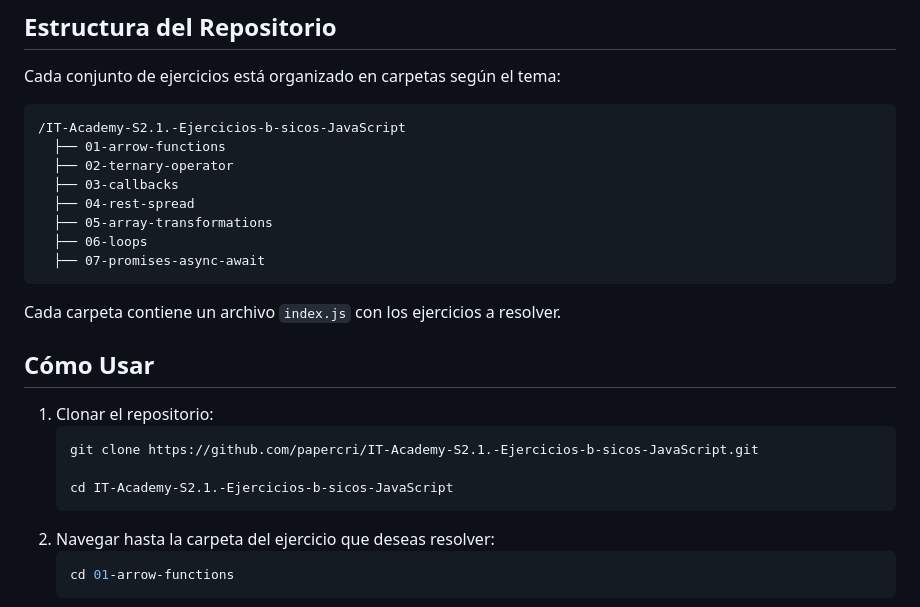
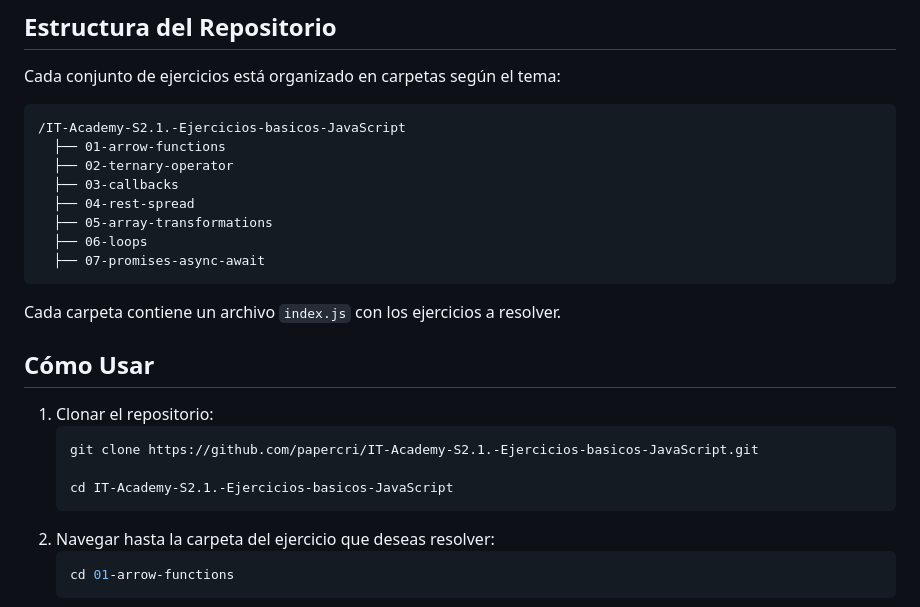
Before and after one commit to papercri/IT-Academy-S2.1.-Ejercicios-basicos-JavaScript, a Markdown page: README.md, the part around the change. GitHub-like rendering.

````diff
--- a/README.md
+++ b/README.md
@@ -10,7 +10,7 @@ Este repositorio contiene una serie de ejercicios para practicar conceptos clave
 Cada conjunto de ejercicios está organizado en carpetas según el tema:
 
 ```
-/IT-Academy-S2.1.-Ejercicios-b-sicos-JavaScript
+/IT-Academy-S2.1.-Ejercicios-basicos-JavaScript
   ├── 01-arrow-functions
   ├── 02-ternary-operator
   ├── 03-callbacks
@@ -25,9 +25,9 @@ Cada carpeta contiene un archivo `index.js` con los ejercicios a resolver.
 ## Cómo Usar
 1. Clonar el repositorio:
    ```bash
-   git clone https://github.com/papercri/IT-Academy-S2.1.-Ejercicios-b-sicos-JavaScript.git
+   git clone https://github.com/papercri/IT-Academy-S2.1.-Ejercicios-basicos-JavaScript.git
 
-   cd IT-Academy-S2.1.-Ejercicios-b-sicos-JavaScript
+   cd IT-Academy-S2.1.-Ejercicios-basicos-JavaScript
    ```
 2. Navegar hasta la carpeta del ejercicio que deseas resolver:
    ```bash
````
